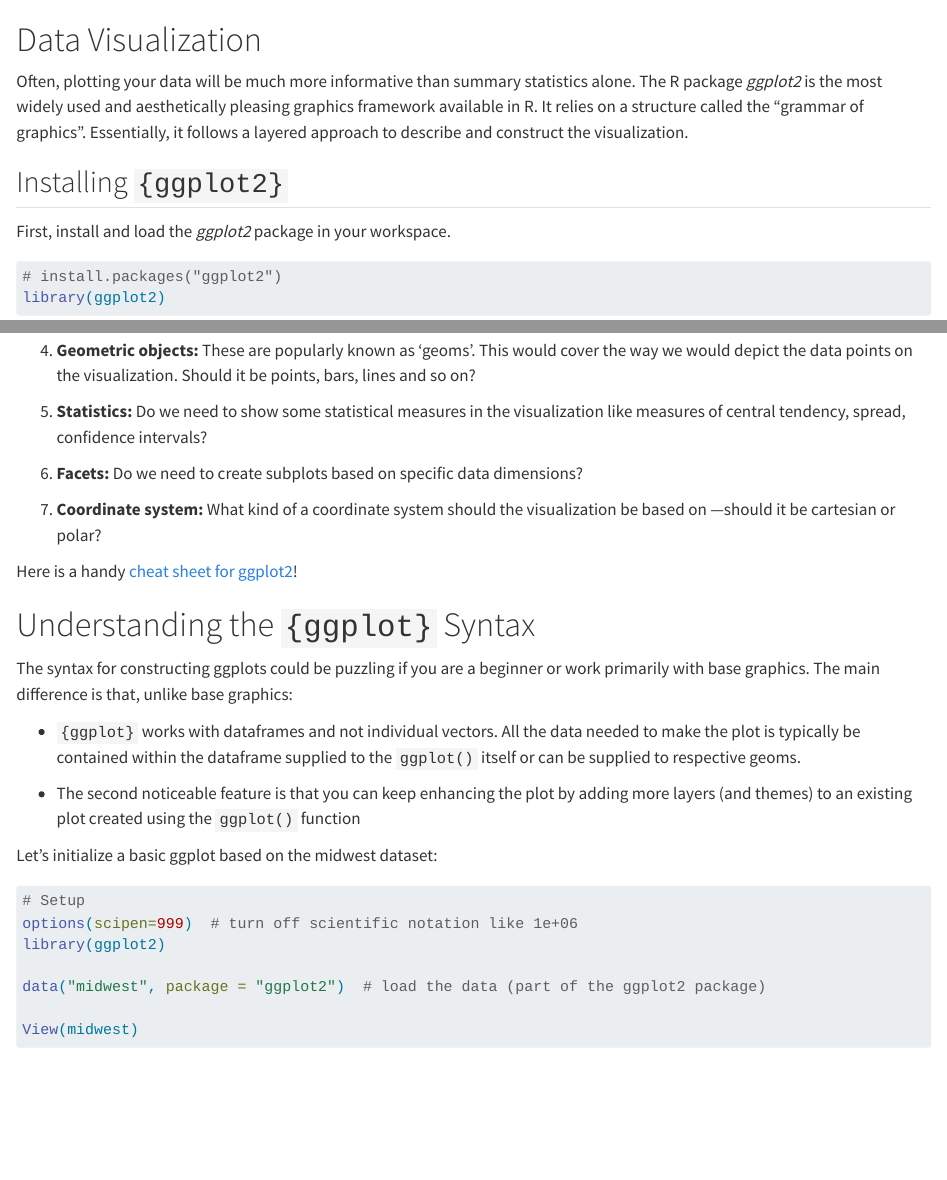
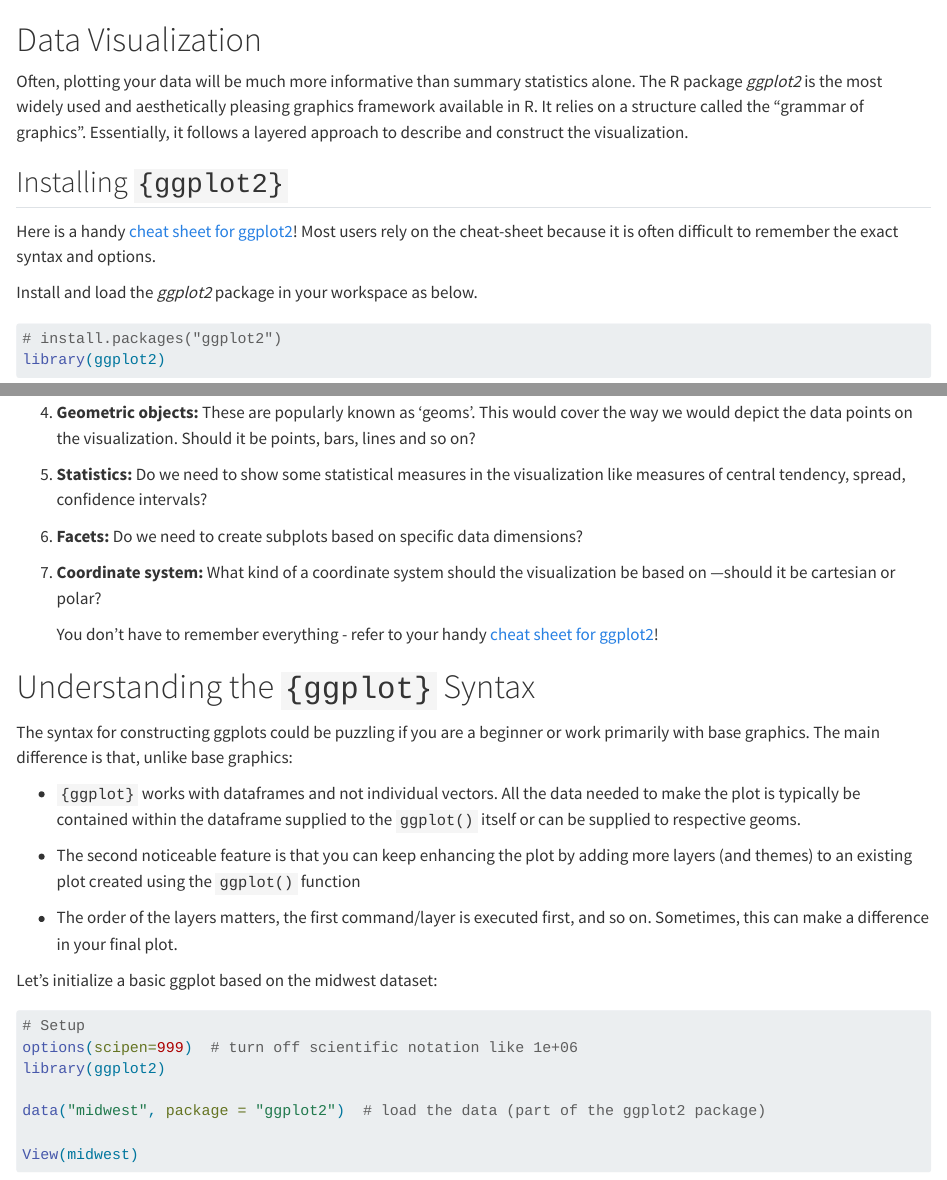
Before and after one commit to nuitrcs/R-bootcamp-summer-Chicago-2023, a Quarto document (4_data_visualization.qmd): the page in a window 1100 px wide, from its top, and a second part further down, joined at a grey line. Rendered offline with R 4.5, knitr and Pandoc in place of Quarto, with nearby package versions; long lines of code are wrapped.

Commit message:
new chnages

````diff
--- a/4_data_visualization.qmd
+++ b/4_data_visualization.qmd
@@ -21,7 +21,9 @@
 
 ## Installing `{ggplot2}`
 
-First, install and load the *ggplot2* package in your workspace.
+Here is a handy [cheat sheet for ggplot2](https://statsandr.com/blog/files/ggplot2-cheatsheet.pdf)! Most users rely on the cheat-sheet because it is often difficult to remember the exact syntax and options.
+
+Install and load the *ggplot2* package in your workspace as below.
 
 ```{r}
 # install.packages("ggplot2")
@@ -48,7 +50,7 @@
 
 7.  **Coordinate system:** What kind of a coordinate system should the visualization be based on ---should it be cartesian or polar?
 
-Here is a handy [cheat sheet for ggplot2](https://statsandr.com/blog/files/ggplot2-cheatsheet.pdf)!
+    You don't have to remember everything - refer to your handy [cheat sheet for ggplot2](https://statsandr.com/blog/files/ggplot2-cheatsheet.pdf)!
 
 # Understanding the `{ggplot}` Syntax
 
@@ -57,6 +59,8 @@
 -   `{ggplot}` works with dataframes and not individual vectors. All the data needed to make the plot is typically be contained within the dataframe supplied to the `ggplot()` itself or can be supplied to respective geoms.
 
 -   The second noticeable feature is that you can keep enhancing the plot by adding more layers (and themes) to an existing plot created using the `ggplot()` function
+
+-   The order of the layers matters, the first command/layer is executed first, and so on. Sometimes, this can make a difference in your final plot.
 
 Let's initialize a basic ggplot based on the midwest dataset:
 
````
Also changed, not shown: 4_data_visualization.qmd (6 more changed lines).
